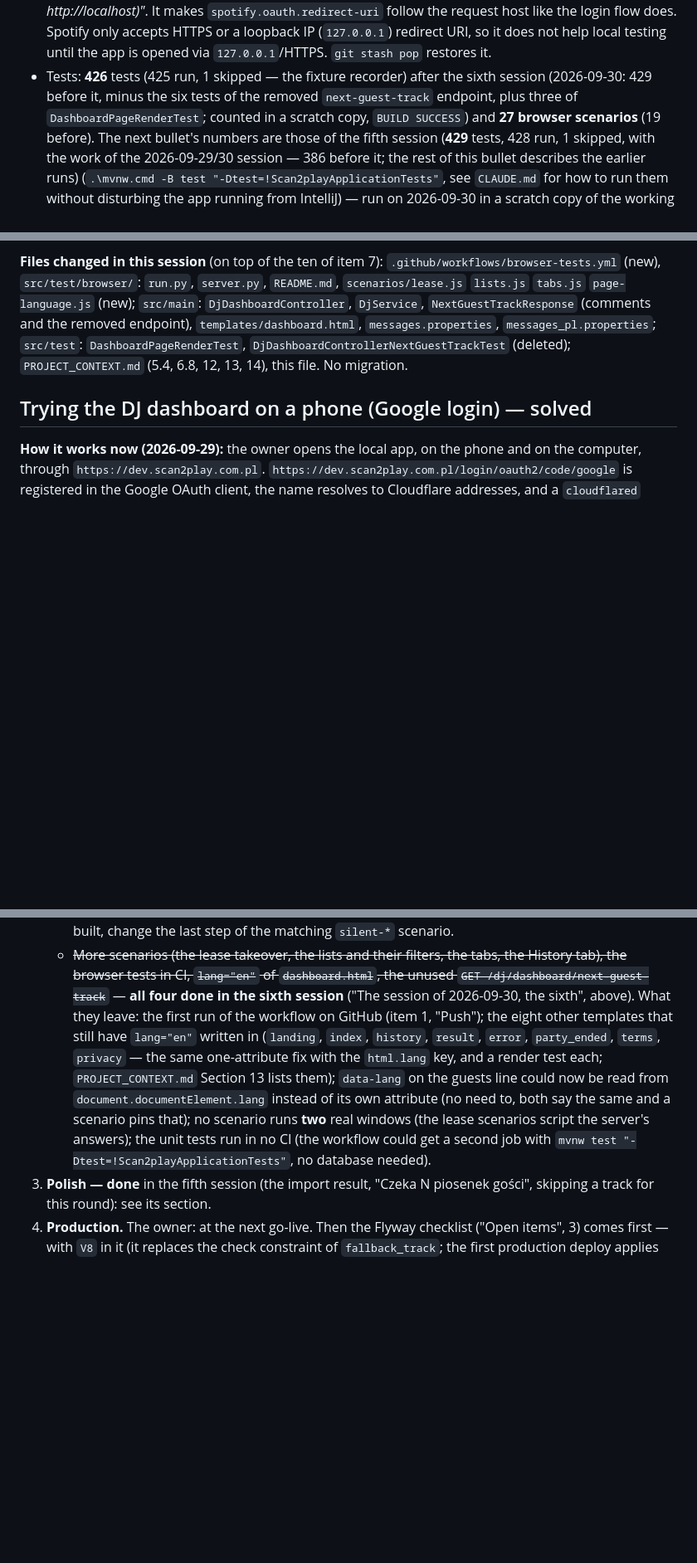
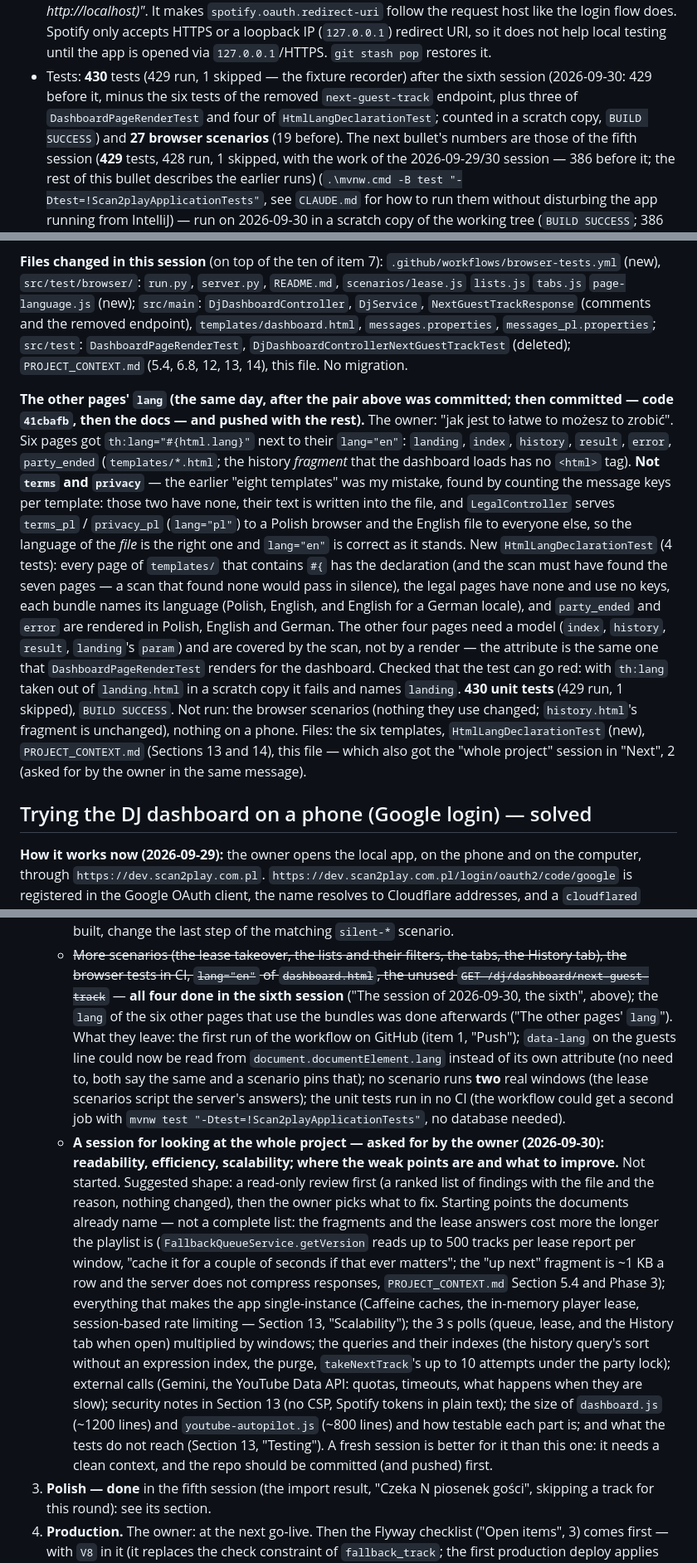
Before and after one commit to Adas553/scan2play, a Markdown page: SESSION_HANDOFF.md, 3 parts joined by grey strips. Shown at 83% size. GitHub-like rendering; blank space fills up the shorter version.

```diff
--- a/SESSION_HANDOFF.md
+++ b/SESSION_HANDOFF.md
@@ -112,8 +116,8 @@ first session (2026-09-28, remote) is summarised at the bottom.
   http://localhost)"*. It makes `spotify.oauth.redirect-uri` follow the request host like the login flow does.
   Spotify only accepts HTTPS or a loopback IP (`127.0.0.1`) redirect URI, so it does not help local testing
   until the app is opened via `127.0.0.1`/HTTPS. `git stash pop` restores it.
-- Tests: **426** tests (425 run, 1 skipped — the fixture recorder) after the sixth session (2026-09-30: 429 before it, minus the six tests of the
-  removed `next-guest-track` endpoint, plus three of `DashboardPageRenderTest`; counted in a scratch copy, `BUILD SUCCESS`) and **27 browser scenarios**
+- Tests: **430** tests (429 run, 1 skipped — the fixture recorder) after the sixth session (2026-09-30: 429 before it, minus the six tests of the
+  removed `next-guest-track` endpoint, plus three of `DashboardPageRenderTest` and four of `HtmlLangDeclarationTest`; counted in a scratch copy, `BUILD SUCCESS`) and **27 browser scenarios**
   (19 before). The next bullet's numbers are those of the fifth session (**429** tests, 428 run, 1 skipped, with the work of the 2026-09-29/30 session — 386 before it; the rest of
   this bullet describes the earlier runs)
   (`.\mvnw.cmd -B test "-Dtest=!Scan2playApplicationTests"`, see `CLAUDE.md` for how to
@@ -972,6 +977,21 @@ code that already works is checked by breaking that code in a copy, never in the
 `NextGuestTrackResponse` (comments and the removed endpoint), `templates/dashboard.html`, `messages.properties`, `messages_pl.properties`;
 `src/test`: `DashboardPageRenderTest`, `DjDashboardControllerNextGuestTrackTest` (deleted); `PROJECT_CONTEXT.md` (5.4, 6.8, 12, 13, 14),
 this file. No migration.
+
+**The other pages' `lang` (the same day, after the pair above was committed; then committed — code `41cbafb`, then the docs — and pushed with the rest).** The owner: "jak jest to łatwe to
+możesz to zrobić". Six pages got `th:lang="#{html.lang}"` next to their `lang="en"`: `landing`, `index`, `history`, `result`, `error`,
+`party_ended` (`templates/*.html`; the history *fragment* that the dashboard loads has no `<html>` tag). **Not `terms` and `privacy`** —
+the earlier "eight templates" was my mistake, found by counting the message keys per template: those two have none, their text is written
+into the file, and `LegalController` serves `terms_pl` / `privacy_pl` (`lang="pl"`) to a Polish browser and the English file to everyone
+else, so the language of the *file* is the right one and `lang="en"` is correct as it stands. New `HtmlLangDeclarationTest` (4 tests): every
+page of `templates/` that contains `#{` has the declaration (and the scan must have found the seven pages — a scan that found none would pass
+in silence), the legal pages have none and use no keys, each bundle names its language (Polish, English, and English for a German locale),
+and `party_ended` and `error` are rendered in Polish, English and German. The other four pages need a model (`index`, `history`, `result`,
+`landing`'s `param`) and are covered by the scan, not by a render — the attribute is the same one that `DashboardPageRenderTest` renders
+for the dashboard. Checked that the test can go red: with `th:lang` taken out of `landing.html` in a scratch copy it fails and names
+`landing`. **430 unit tests** (429 run, 1 skipped), `BUILD SUCCESS`. Not run: the browser scenarios (nothing they use changed; `history.html`'s
+fragment is unchanged), nothing on a phone. Files: the six templates, `HtmlLangDeclarationTest` (new), `PROJECT_CONTEXT.md` (Sections 13 and 14),
+this file — which also got the "whole project" session in "Next", 2 (asked for by the owner in the same message).
 
 ## Trying the DJ dashboard on a phone (Google login) — solved
 
@@ -1041,13 +1062,24 @@ Updated 2026-09-30, at the end of the sixth session (the one of "The session of
      straight into the Spotify queue. When something is built, change the last step of the matching `silent-*` scenario.
    - ~~More scenarios (the lease takeover, the lists and their filters, the tabs, the History tab), the browser tests in CI, `lang="en"`
      of `dashboard.html`, the unused `GET /dj/dashboard/next-guest-track`~~ — **all four done in the sixth session** ("The session of
-     2026-09-30, the sixth", above). What they leave: the first run of the workflow on GitHub (item 1, "Push"); the eight other
-     templates that still have `lang="en"` written in (`landing`, `index`, `history`, `result`, `error`, `party_ended`, `terms`,
-     `privacy` — the same one-attribute fix with the `html.lang` key, and a render test each; `PROJECT_CONTEXT.md` Section 13 lists them);
+     2026-09-30, the sixth", above); the `lang` of the six other pages that use the bundles was done afterwards ("The other pages' `lang`").
+     What they leave: the first run of the workflow on GitHub (item 1, "Push");
      `data-lang` on the guests line could now be read from `document.documentElement.lang` instead of its own attribute (no need to, both
      say the same and a scenario pins that); no scenario runs **two** real windows (the lease scenarios script the server's answers);
      the unit tests run in no CI (the workflow could get a second job with `mvnw test "-Dtest=!Scan2playApplicationTests"`, no database
      needed).
+   - **A session for looking at the whole project — asked for by the owner (2026-09-30): readability, efficiency, scalability; where the weak
+     points are and what to improve.** Not started. Suggested shape: a read-only review first (a ranked list of findings with the file and the
+     reason, nothing changed), then the owner picks what to fix. Starting points the documents already name — not a complete list:
+     the fragments and the lease answers cost more the longer the playlist is (`FallbackQueueService.getVersion` reads up to 500 tracks per
+     lease report per window, "cache it for a couple of seconds if that ever matters"; the "up next" fragment is ~1 KB a row and the server
+     does not compress responses, `PROJECT_CONTEXT.md` Section 5.4 and Phase 3); everything that makes the app single-instance (Caffeine caches,
+     the in-memory player lease, session-based rate limiting — Section 13, "Scalability"); the 3 s polls (queue, lease, and the History
+     tab when open) multiplied by windows; the queries and their indexes (the history query's sort without an expression index, the purge,
+     `takeNextTrack`'s up to 10 attempts under the party lock); external calls (Gemini, the YouTube Data API: quotas, timeouts, what happens
+     when they are slow); security notes in Section 13 (no CSP, Spotify tokens in plain text); the size of `dashboard.js` (~1200 lines) and
+     `youtube-autopilot.js` (~800 lines) and how testable each part is; and what the tests do not reach (Section 13, "Testing"). A fresh
+     session is better for it than this one: it needs a clean context, and the repo should be committed (and pushed) first.
 3. **Polish — done** in the fifth session (the import result, "Czeka N piosenek gości", skipping a track for this round): see its section.
 4. **Production.** The owner: at the next go-live. Then the Flyway checklist ("Open items", 3) comes first — with `V8` in it (it replaces the check constraint of `fallback_track`; the first production deploy applies V2 to V8 in one go) — and `dev` → `main` is the next real decision — the owner does **not** want to merge yet (2026-09-29).
 5. **Parked idea: a "music only" checkbox that skips the intro of a music video** (asked 2026-09-29, checked, the owner decided not to build it now). Feasible, not free: no library derives it from the
```
Also changed, not shown: other parts of SESSION_HANDOFF.md (+16 -10 lines), PROJECT_CONTEXT.md (+8 -7 lines).
